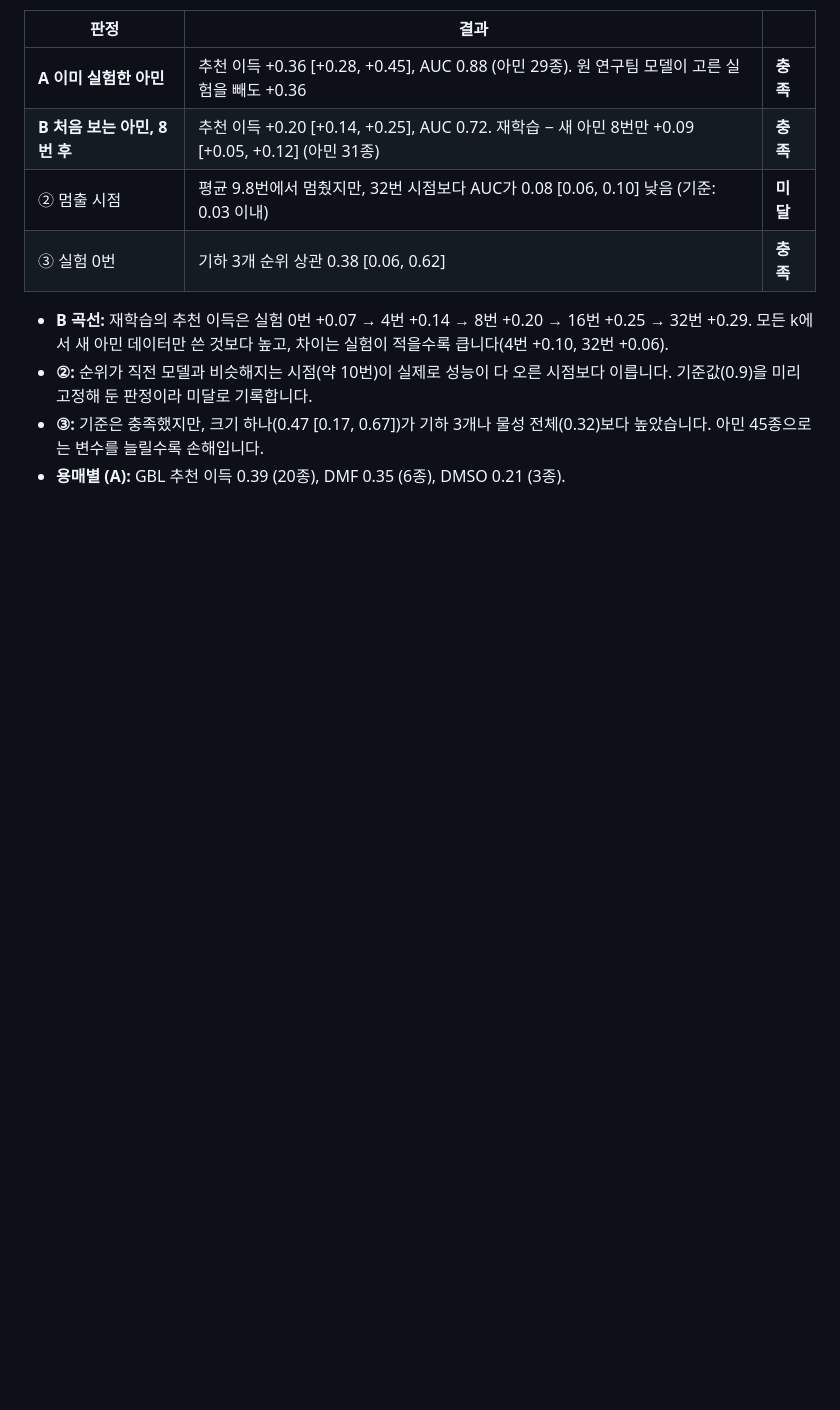
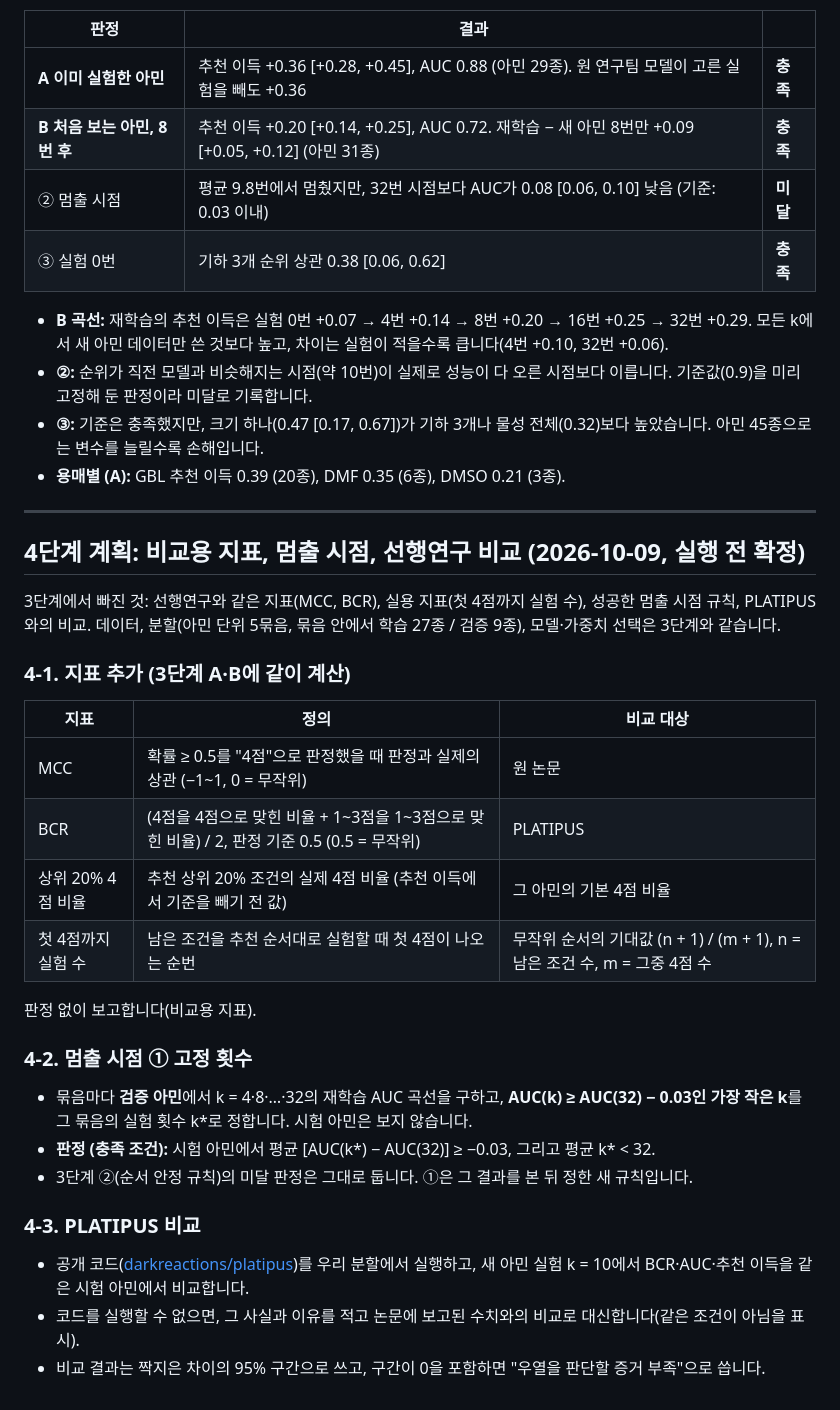
Before and after one commit to yyeonseoo/AI-tikitaka, a Markdown page: rapid/README.md, the part around the change. GitHub-like rendering; blank space fills up the shorter version.

Commit message:
RAPID step 4 plan: comparison metrics, fixed-budget stopping rule, PLATIPUS comparison (before running)
Co-Authored-By: Claude Opus 5.5 <noreply@anthropic.com>

```diff
--- a/rapid/README.md
+++ b/rapid/README.md
@@ -212,3 +212,32 @@ k번을 고르는 방법: 무작위(주), 모델 불확실성 기준(Q4).
 - **②:** 순위가 직전 모델과 비슷해지는 시점(약 10번)이 실제로 성능이 다 오른 시점보다 이릅니다. 기준값(0.9)을 미리 고정해 둔 판정이라 미달로 기록합니다.
 - **③:** 기준은 충족했지만, 크기 하나(0.47 [0.17, 0.67])가 기하 3개나 물성 전체(0.32)보다 높았습니다. 아민 45종으로는 변수를 늘릴수록 손해입니다.
 - **용매별 (A):** GBL 추천 이득 0.39 (20종), DMF 0.35 (6종), DMSO 0.21 (3종).
+
+---
+
+## 4단계 계획: 비교용 지표, 멈출 시점, 선행연구 비교 (2026-10-09, 실행 전 확정)
+
+3단계에서 빠진 것: 선행연구와 같은 지표(MCC, BCR), 실용 지표(첫 4점까지 실험 수), 성공한 멈출 시점 규칙, PLATIPUS와의 비교. 데이터, 분할(아민 단위 5묶음, 묶음 안에서 학습 27종 / 검증 9종), 모델·가중치 선택은 3단계와 같습니다.
+
+### 4-1. 지표 추가 (3단계 A·B에 같이 계산)
+
+| 지표 | 정의 | 비교 대상 |
+|---|---|---|
+| MCC | 확률 ≥ 0.5를 "4점"으로 판정했을 때 판정과 실제의 상관 (−1~1, 0 = 무작위) | 원 논문 |
+| BCR | (4점을 4점으로 맞힌 비율 + 1~3점을 1~3점으로 맞힌 비율) / 2, 판정 기준 0.5 (0.5 = 무작위) | PLATIPUS |
+| 상위 20% 4점 비율 | 추천 상위 20% 조건의 실제 4점 비율 (추천 이득에서 기준을 빼기 전 값) | 그 아민의 기본 4점 비율 |
+| 첫 4점까지 실험 수 | 남은 조건을 추천 순서대로 실험할 때 첫 4점이 나오는 순번 | 무작위 순서의 기대값 (n + 1) / (m + 1), n = 남은 조건 수, m = 그중 4점 수 |
+
+판정 없이 보고합니다(비교용 지표).
+
+### 4-2. 멈출 시점 ① 고정 횟수
+
+- 묶음마다 **검증 아민**에서 k = 4·8·…·32의 재학습 AUC 곡선을 구하고, **AUC(k) ≥ AUC(32) − 0.03인 가장 작은 k**를 그 묶음의 실험 횟수 k*로 정합니다. 시험 아민은 보지 않습니다.
+- **판정 (충족 조건):** 시험 아민에서 평균 [AUC(k*) − AUC(32)] ≥ −0.03, 그리고 평균 k* < 32.
+- 3단계 ②(순서 안정 규칙)의 미달 판정은 그대로 둡니다. ①은 그 결과를 본 뒤 정한 새 규칙입니다.
+
+### 4-3. PLATIPUS 비교
+
+- 공개 코드([darkreactions/platipus](https://github.com/darkreactions/platipus))를 우리 분할에서 실행하고, 새 아민 실험 k = 10에서 BCR·AUC·추천 이득을 같은 시험 아민에서 비교합니다.
+- 코드를 실행할 수 없으면, 그 사실과 이유를 적고 논문에 보고된 수치와의 비교로 대신합니다(같은 조건이 아님을 표시).
+- 비교 결과는 짝지은 차이의 95% 구간으로 쓰고, 구간이 0을 포함하면 "우열을 판단할 증거 부족"으로 씁니다.
```
